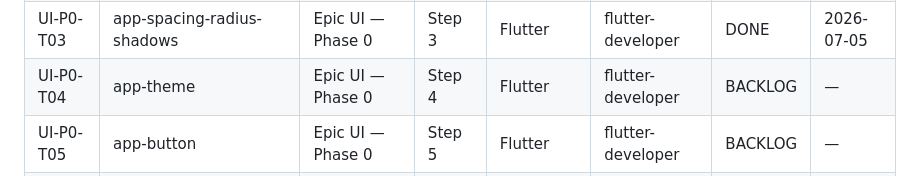
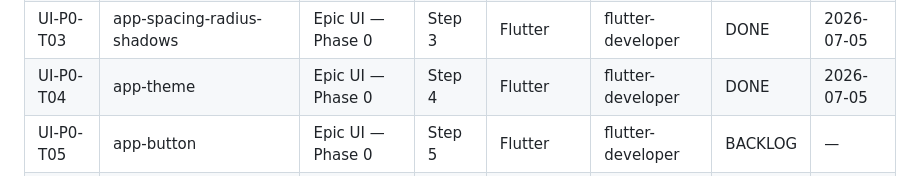
Before and after one commit to zarinjas/heclinicappv2, a Markdown page: memory/project-manager/task-index.md, the part around the change. Drawn GitHub-style.

```diff
--- a/memory/project-manager/task-index.md
+++ b/memory/project-manager/task-index.md
@@ -77,7 +77,7 @@ Last Updated: 2026-07-05 (Process 10 tasks added)
 | UI-P0-T01 | app-colors | Epic UI — Phase 0 | Step 1 | Flutter | flutter-developer | DONE | 2026-07-05 |
 | UI-P0-T02 | app-text-styles | Epic UI — Phase 0 | Step 2 | Flutter | flutter-developer | DONE | 2026-07-05 |
 | UI-P0-T03 | app-spacing-radius-shadows | Epic UI — Phase 0 | Step 3 | Flutter | flutter-developer | DONE | 2026-07-05 |
-| UI-P0-T04 | app-theme | Epic UI — Phase 0 | Step 4 | Flutter | flutter-developer | BACKLOG | — |
+| UI-P0-T04 | app-theme | Epic UI — Phase 0 | Step 4 | Flutter | flutter-developer | DONE | 2026-07-05 |
 | UI-P0-T05 | app-button | Epic UI — Phase 0 | Step 5 | Flutter | flutter-developer | BACKLOG | — |
 | UI-P0-T06 | app-input | Epic UI — Phase 0 | Step 6 | Flutter | flutter-developer | BACKLOG | — |
 | UI-P0-T07 | app-card | Epic UI — Phase 0 | Step 7 | Flutter | flutter-developer | BACKLOG | — |
```
Also changed, not shown: tasks/in-progress/UI-P0-T05-app-button.md (renamed from tasks/backlog/UI-P0-T05-app-button.md, +2 -2 lines).
